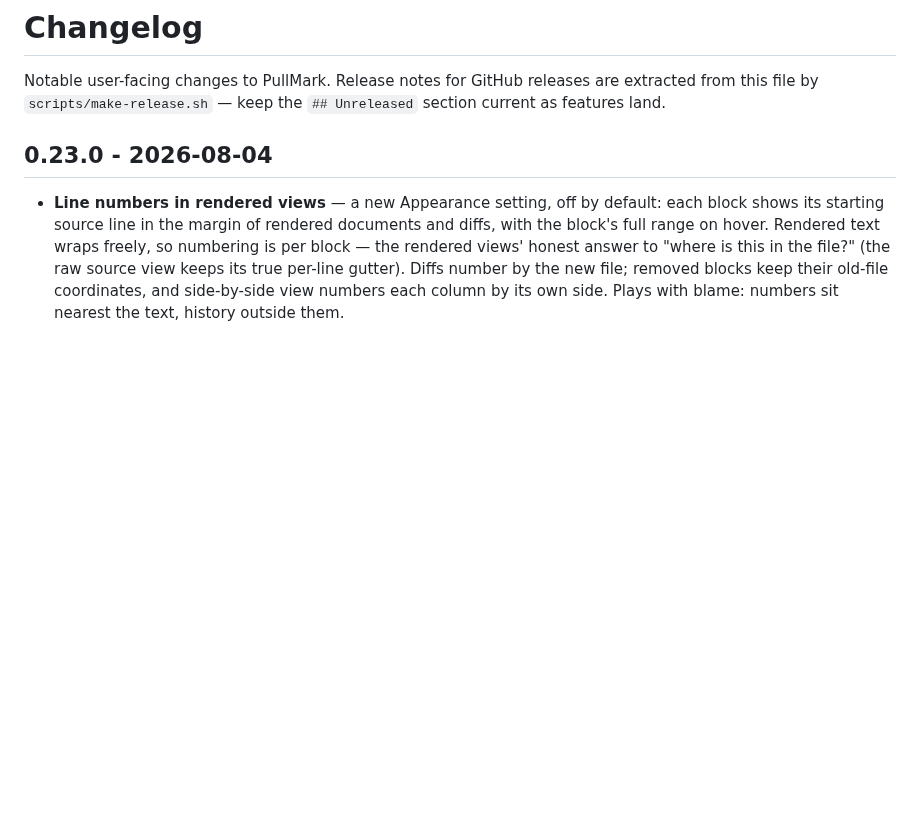
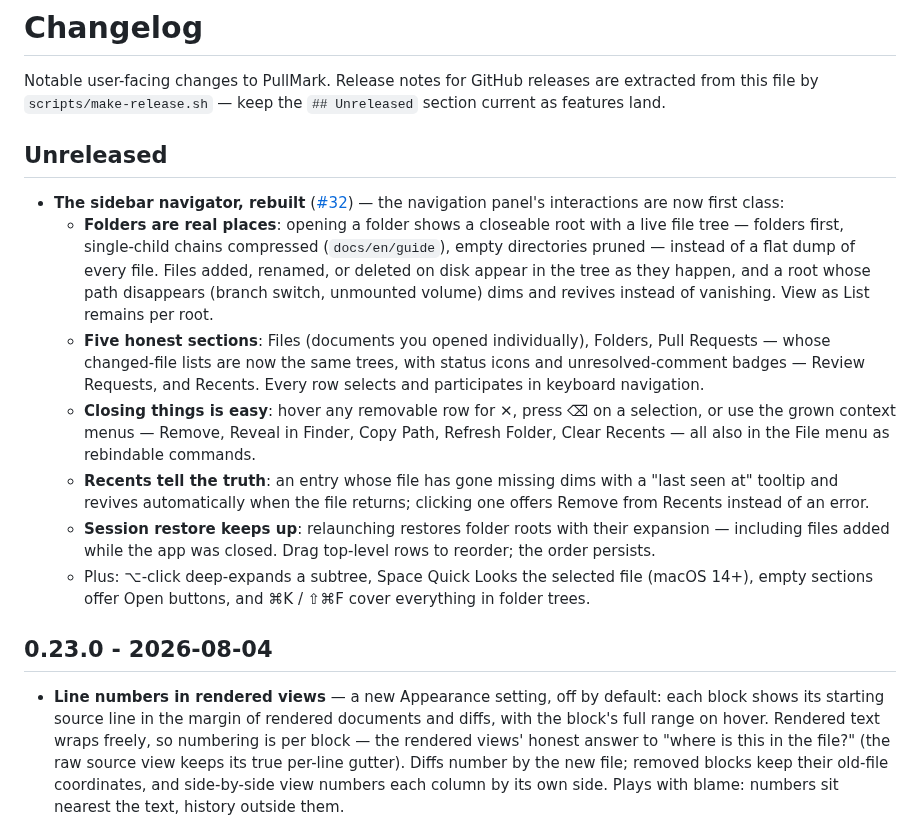
Before and after one commit to jedijashwa/pullmark, a Markdown page: CHANGELOG.md, the part around the change. GitHub-like rendering; blank space fills up the shorter version.

Commit message:
Changelog for 0.24.0
Co-Authored-By: Claude Fable 5 <noreply@anthropic.com>

```diff
--- a/CHANGELOG.md
+++ b/CHANGELOG.md
@@ -3,6 +3,38 @@
 Notable user-facing changes to PullMark. Release notes for GitHub releases are
 extracted from this file by `scripts/make-release.sh` — keep the `## Unreleased`
 section current as features land.
+
+## Unreleased
+
+- **The sidebar navigator, rebuilt**
+  ([#32](https://github.com/jedijashwa/pullmark/issues/32)) — the
+  navigation panel's interactions are now first class:
+  - **Folders are real places**: opening a folder shows a closeable
+    root with a live file tree — folders first, single-child chains
+    compressed (`docs/en/guide`), empty directories pruned — instead
+    of a flat dump of every file. Files added, renamed, or deleted on
+    disk appear in the tree as they happen, and a root whose path
+    disappears (branch switch, unmounted volume) dims and revives
+    instead of vanishing. View as List remains per root.
+  - **Five honest sections**: Files (documents you opened
+    individually), Folders, Pull Requests — whose changed-file lists
+    are now the same trees, with status icons and unresolved-comment
+    badges — Review Requests, and Recents. Every row selects and
+    participates in keyboard navigation.
+  - **Closing things is easy**: hover any removable row for ✕, press
+    ⌫ on a selection, or use the grown context menus — Remove,
+    Reveal in Finder, Copy Path, Refresh Folder, Clear Recents — all
+    also in the File menu as rebindable commands.
+  - **Recents tell the truth**: an entry whose file has gone missing
+    dims with a "last seen at" tooltip and revives automatically when
+    the file returns; clicking one offers Remove from Recents instead
+    of an error.
+  - **Session restore keeps up**: relaunching restores folder roots
+    with their expansion — including files added while the app was
+    closed. Drag top-level rows to reorder; the order persists.
+  - Plus: ⌥-click deep-expands a subtree, Space Quick Looks the
+    selected file (macOS 14+), empty sections offer Open buttons, and
+    ⌘K / ⇧⌘F cover everything in folder trees.
 
 ## 0.23.0 - 2026-08-04
 
```
